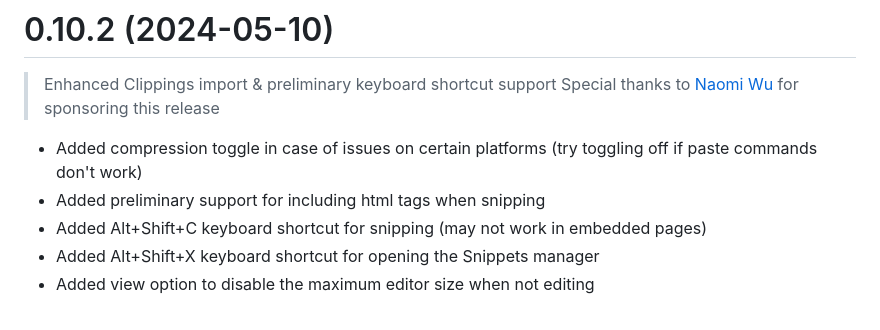
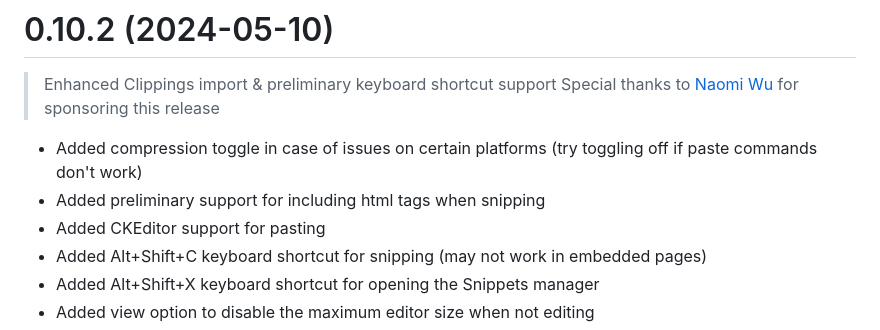
Before and after one commit to AppliedElegance/Sniplets, a Markdown page: CHANGELOG.md, the part around the change. GitHub-like rendering.

Commit message:
added ckeditor item to 0.10.2 changelog

```diff
--- a/CHANGELOG.md
+++ b/CHANGELOG.md
@@ -5,6 +5,7 @@
 
 - Added compression toggle in case of issues on certain platforms (try toggling off if paste commands don't work)
 - Added preliminary support for including html tags when snipping
+- Added CKEditor support for pasting
 - Added Alt+Shift+C keyboard shortcut for snipping (may not work in embedded pages)
 - Added Alt+Shift+X keyboard shortcut for opening the Snippets manager
 - Added view option to disable the maximum editor size when not editing
```
